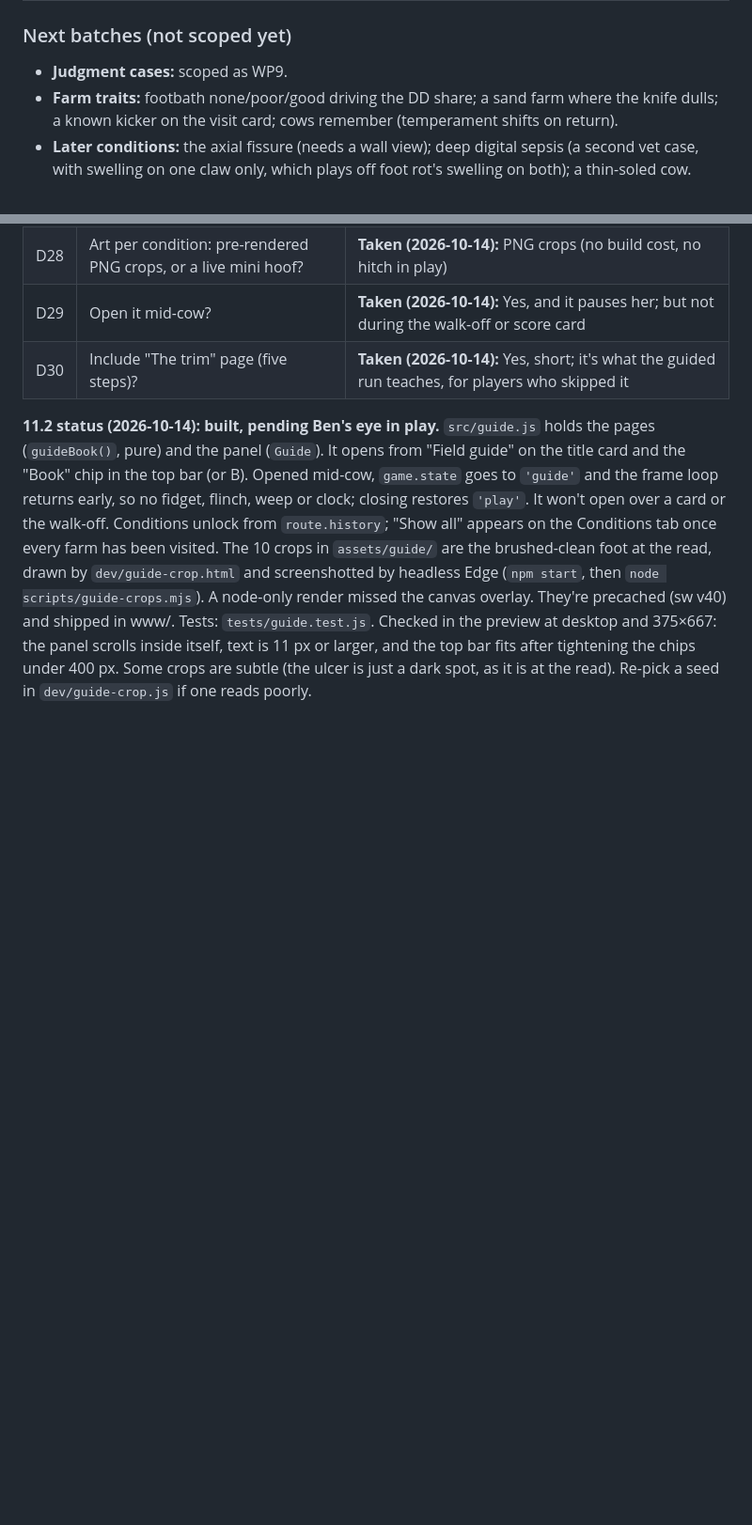
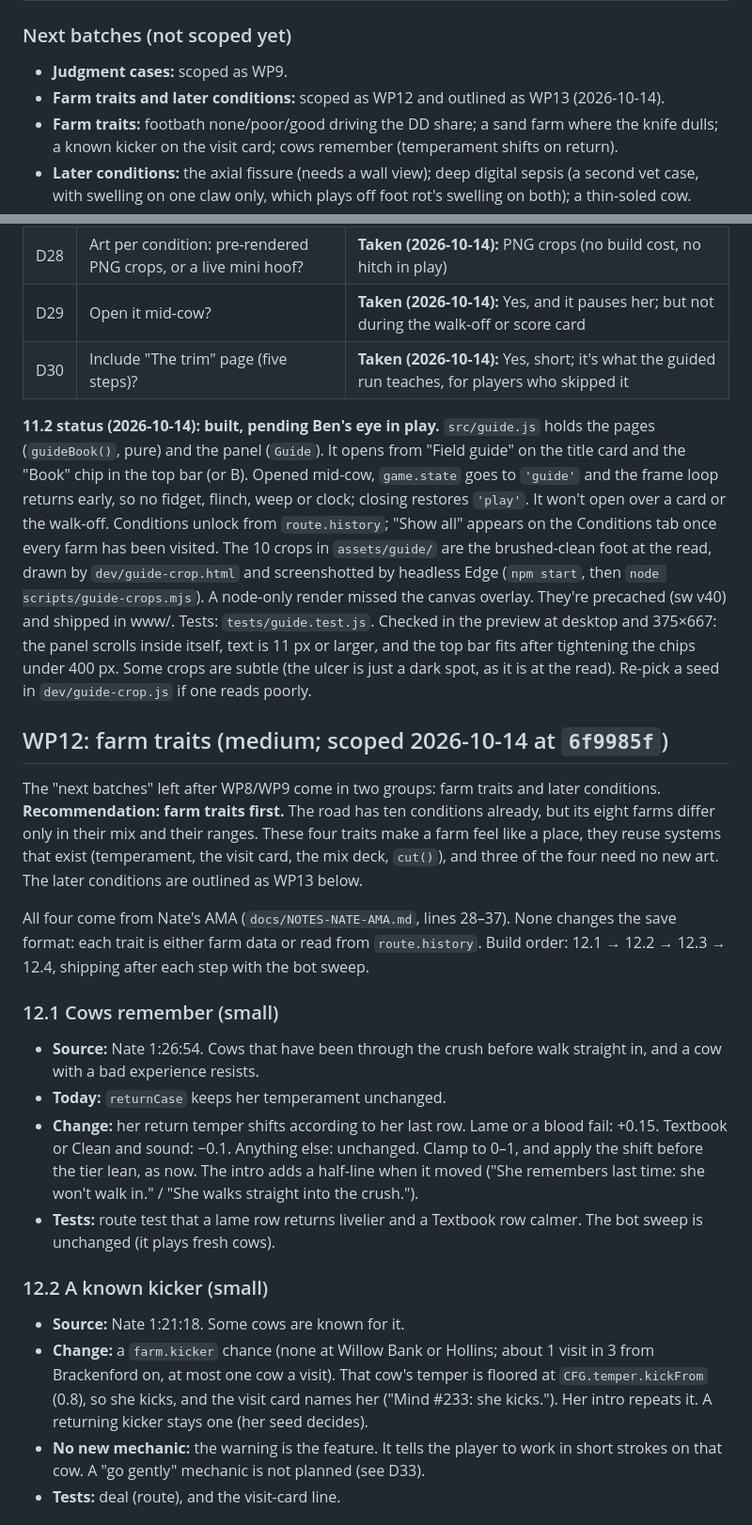
Before and after one commit to logan-bsattler/Hoof, a Markdown page: docs/QUALITY-PLAN.md, 2 parts joined by grey strips. Shown at 94% size. GitHub-like rendering; blank space fills up the shorter version.

Commit message:
WP12: scope farm traits (D31-D36 open); WP13 outline
Co-Authored-By: Claude Opus 5.5 <noreply@anthropic.com>

```diff
--- a/docs/QUALITY-PLAN.md
+++ b/docs/QUALITY-PLAN.md
@@ -521,6 +521,7 @@ Today a cow ends in exactly one way, the **Release** button (`requestRelease()`
 
 ### Next batches (not scoped yet)
 - **Judgment cases:** scoped as WP9.
+- **Farm traits and later conditions:** scoped as WP12 and outlined as WP13 (2026-10-14).
 - **Farm traits:** footbath none/poor/good driving the DD share; a sand farm where the knife dulls; a known kicker on the visit card; cows remember (temperament shifts on return).
 - **Later conditions:** the axial fissure (needs a wall view); deep digital sepsis (a second vet case, with swelling on one claw only, which plays off foot rot's swelling on both); a thin-soled cow.
 
@@ -648,3 +649,21 @@ Dropped: the straight knife-dish shadows. They come from the art lab's ruler-str
 
 **11.2 status (2026-10-14): built, pending Ben's eye in play.** `src/guide.js` holds the pages (`guideBook()`, pure) and the panel (`Guide`). It opens from "Field guide" on the title card and the "Book" chip in the top bar (or B). Opened mid-cow, `game.state` goes to `'guide'` and the frame loop returns early, so no fidget, flinch, weep or clock; closing restores `'play'`. It won't open over a card or the walk-off. Conditions unlock from `route.history`; "Show all" appears on the Conditions tab once every farm has been visited. The 10 crops in `assets/guide/` are the brushed-clean foot at the read, drawn by `dev/guide-crop.html` and screenshotted by headless Edge (`npm start`, then `node scripts/guide-crops.mjs`). A node-only render missed the canvas overlay. They're precached (sw v40) and shipped in www/. Tests: `tests/guide.test.js`. Checked in the preview at desktop and 375×667: the panel scrolls inside itself, text is 11 px or larger, and the top bar fits after tightening the chips under 400 px. Some crops are subtle (the ulcer is just a dark spot, as it is at the read). Re-pick a seed in `dev/guide-crop.js` if one reads poorly.
 
+## WP12: farm traits (medium; scoped 2026-10-14 at `6f9985f`)
+
+The "next batches" left after WP8/WP9 come in two groups: farm traits and later conditions. **Recommendation: farm traits first.** The road has ten conditions already, but its eight farms differ only in their mix and their ranges. These four traits make a farm feel like a place, they reuse systems that exist (temperament, the visit card, the mix deck, `cut()`), and three of the four need no new art. The later conditions are outlined as WP13 below.
+
+All four come from Nate's AMA (`docs/NOTES-NATE-AMA.md`, lines 28–37). None changes the save format: each trait is either farm data or read from `route.history`. Build order: 12.1 → 12.2 → 12.3 → 12.4, shipping after each step with the bot sweep.
+
+### 12.1 Cows remember (small)
+- **Source:** Nate 1:26:54. Cows that have been through the crush before walk straight in, and a cow with a bad experience resists.
+- **Today:** `returnCase` keeps her temperament unchanged.
+- **Change:** her return temper shifts according to her last row. Lame or a blood fail: +0.15. Textbook or Clean and sound: −0.1. Anything else: unchanged. Clamp to 0–1, and apply the shift before the tier lean, as now. The intro adds a half-line when it moved ("She remembers last time: she won't walk in." / "She walks straight into the crush.").
+- **Tests:** route test that a lame row returns livelier and a Textbook row calmer. The bot sweep is unchanged (it plays fresh cows).
+
+### 12.2 A known kicker (small)
+- **Source:** Nate 1:21:18. Some cows are known for it.
+- **Change:** a `farm.kicker` chance (none at Willow Bank or Hollins; about 1 visit in 3 from Brackenford on, at most one cow a visit). That cow's temper is floored at `CFG.temper.kickFrom` (0.8), so she kicks, and the visit card names her ("Mind #233: she kicks."). Her intro repeats it. A returning kicker stays one (her seed decides).
+- **No new mechanic:** the warning is the feature. It tells the player to work in short strokes on that cow. A "go gently" mechanic is not planned (see D33).
+- **Tests:** deal (route), and the visit-card line.
+
```
Also changed, not shown: other parts of docs/QUALITY-PLAN.md (+28 -0 lines).
